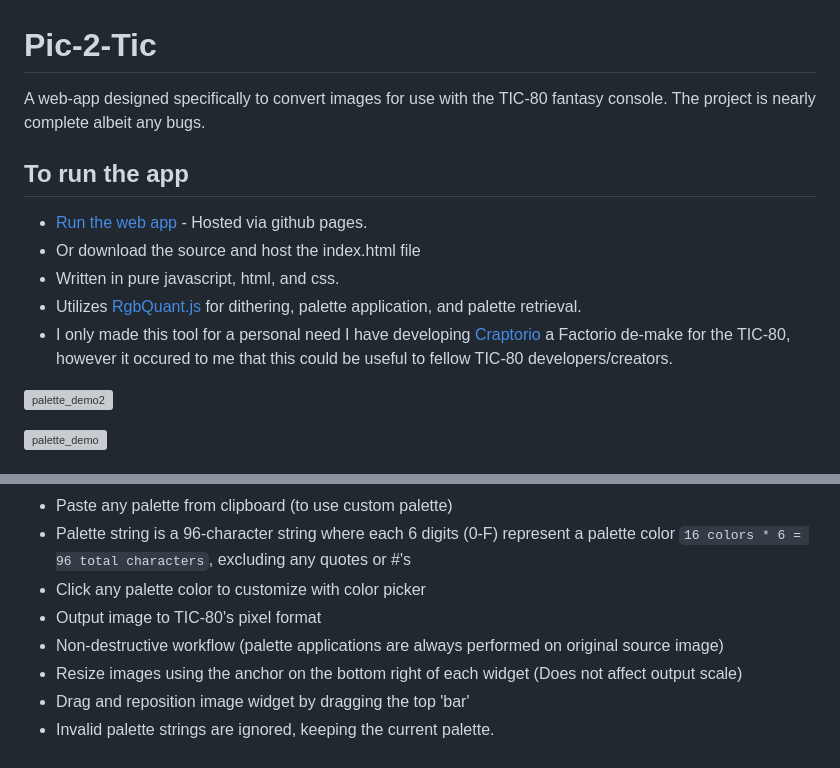
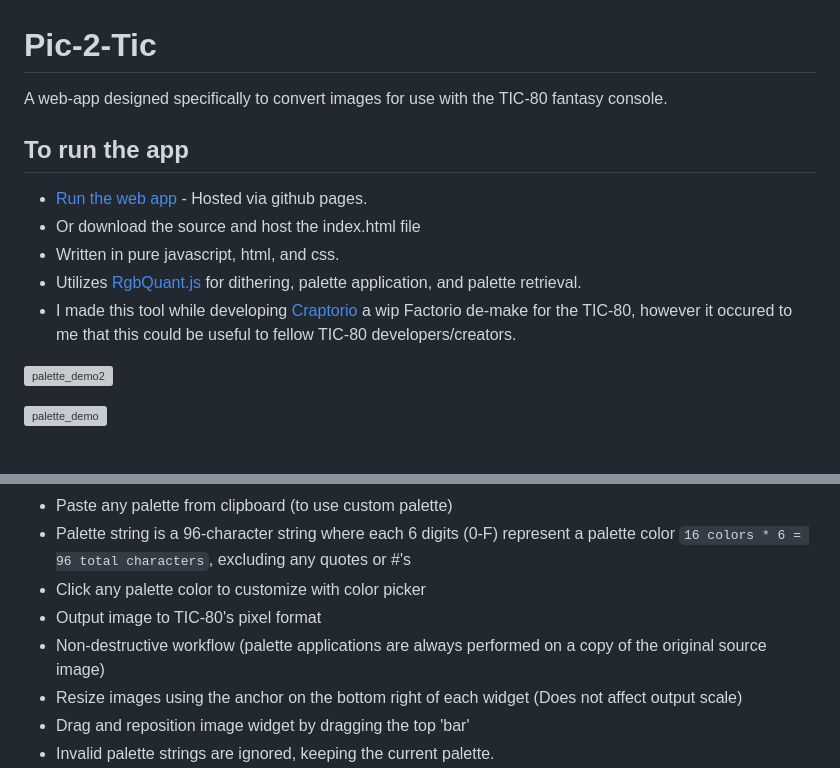
Before and after one commit to archaicvirus/Pic-2-Tic, a Markdown page: README.md, 2 parts joined by grey strips. Rendered like a GitHub page; grey boxes are pictures that could not be loaded.

```diff
--- a/README.md
+++ b/README.md
@@ -1,13 +1,13 @@
 # Pic-2-Tic
 
-A web-app designed specifically to convert images for use with the TIC-80 fantasy console. The project is nearly complete albeit any bugs.
+A web-app designed specifically to convert images for use with the TIC-80 fantasy console.
 
 ## To run the app
 - [Run the web app](https://archaicvirus.github.io/Pic-2-Tic/) - Hosted via github pages.
 - Or download the source and host the index.html file
 - Written in pure javascript, html, and css.
 - Utilizes [RgbQuant.js](https://github.com/leeoniya/RgbQuant.js) for dithering, palette application, and palette retrieval.
-- I only made this tool for a personal need I have developing [Craptorio](https://github.com/archaicvirus/Craptorio) a Factorio de-make for the TIC-80, however it occured to me that this could be useful to fellow TIC-80 developers/creators.
+- I made this tool while developing [Craptorio](https://github.com/archaicvirus/Craptorio) a wip Factorio de-make for the TIC-80, however it occured to me that this could be useful to fellow TIC-80 developers/creators.
 
 ![palette_demo2](https://github.com/archaicvirus/Pic-2-Tic/assets/25288625/7d45f458-2ca3-45cd-8b02-fa57edcf6af6)
 
@@ -26,7 +26,7 @@ A web-app designed specifically to convert images for use with the TIC-80 fantas
 - Palette string is a 96-character string where each 6 digits (0-F) represent a palette color `16 colors * 6 = 96 total characters`, excluding any quotes or #'s
 - Click any palette color to customize with color picker
 - Output image to TIC-80's pixel format
-- Non-destructive workflow (palette applications are always performed on original source image)
+- Non-destructive workflow (palette applications are always performed on a copy of the original source image)
 - Resize images using the anchor on the bottom right of each widget (Does not affect output scale)
 - Drag and reposition image widget by dragging the top 'bar'
 - Invalid palette strings are ignored, keeping the current palette.
```
